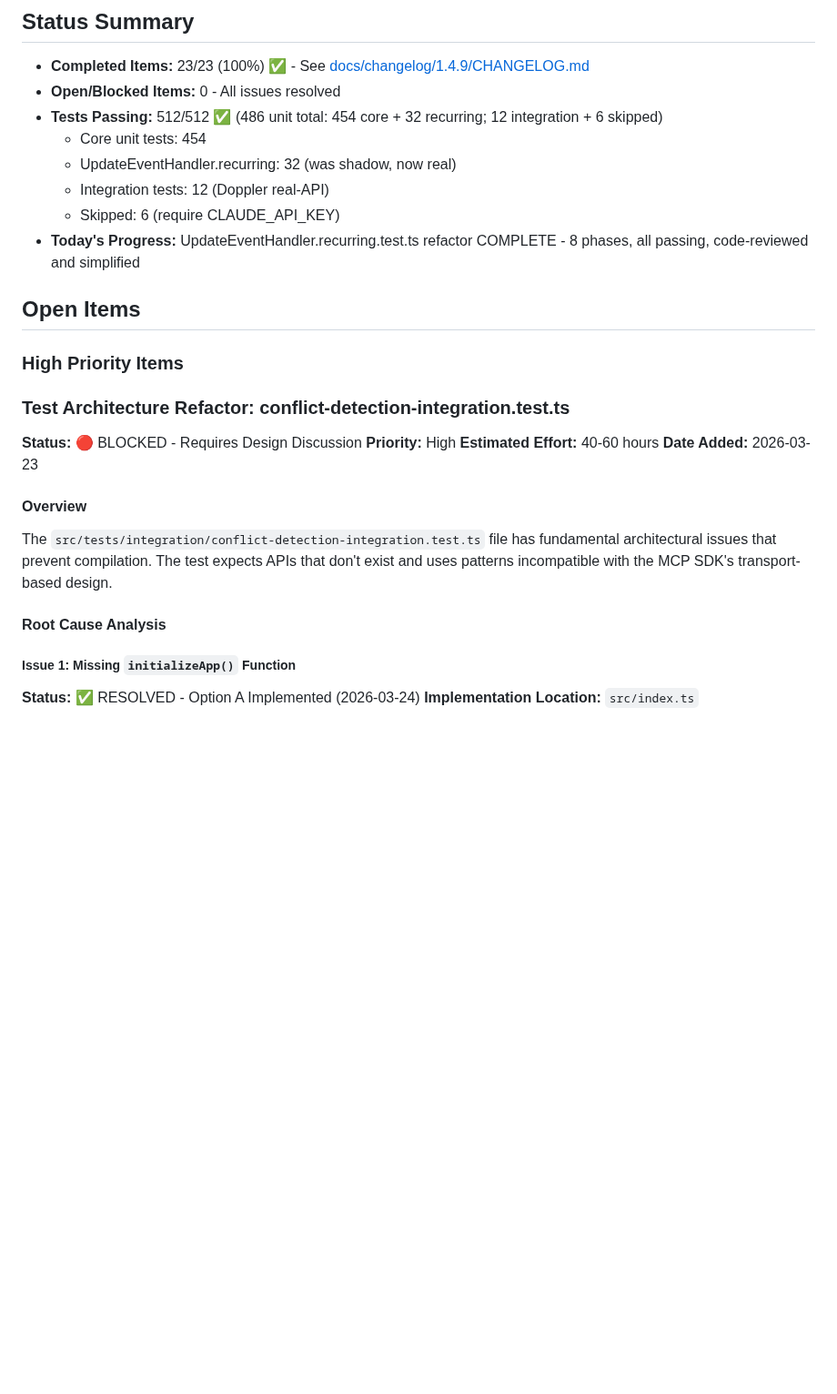
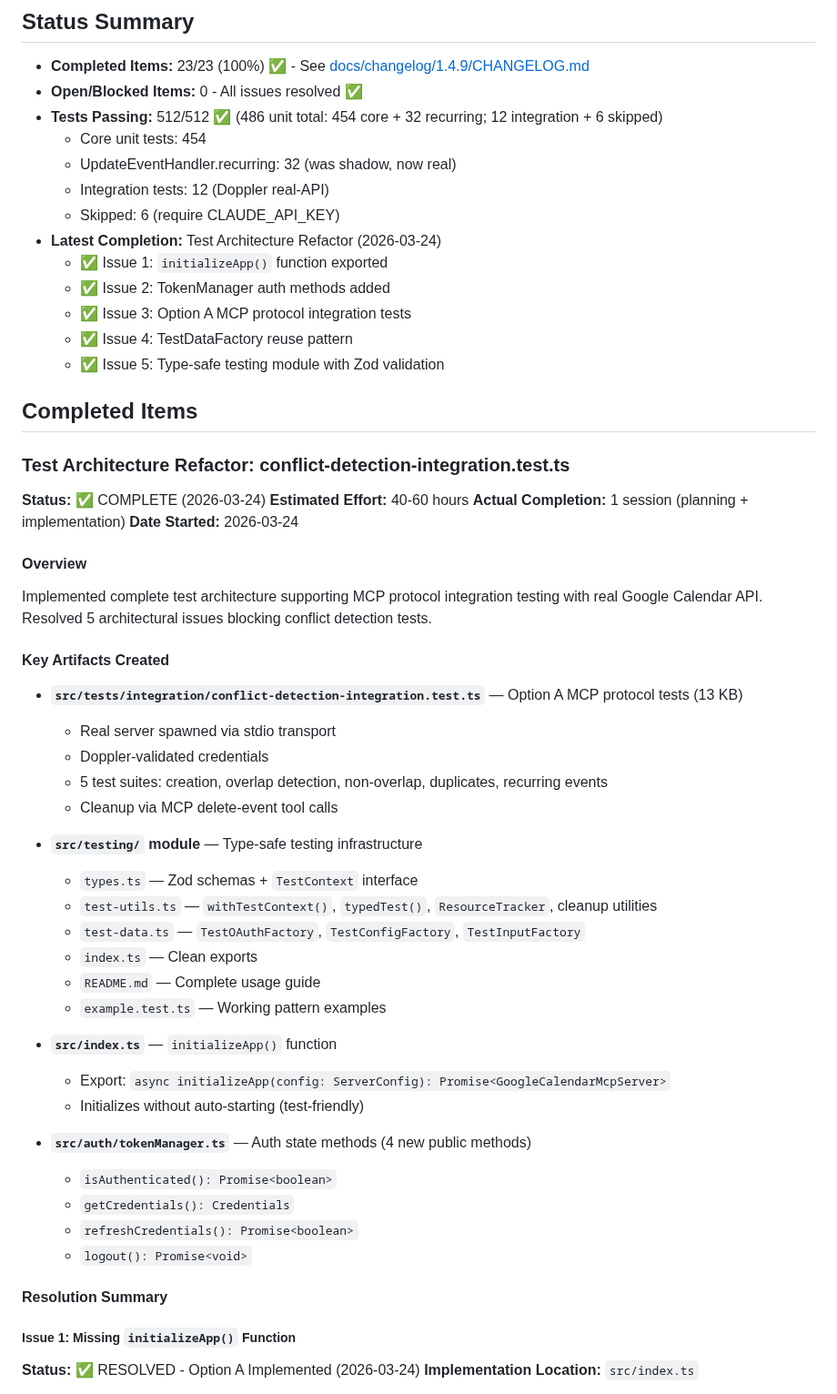
Before and after one commit to integritystudio/bot-army-google-calendar-mcp, a Markdown page: docs/BACKLOG.md, the part around the change. Shown at 91% size. Drawn GitHub-style; blank space fills up the shorter version.

Commit message:
docs(backlog): update status to reflect test architecture complete
- Mark test architecture refactor as ✅ COMPLETE (was 🔴 BLOCKED)
- Update overview: resolve -> resolved
- Add 'Key Artifacts Created' section with new files and exports:
  - conflict-detection-integration.test.ts (Option A MCP tests)
  - src/testing/ module (type-safe utilities)
  - initializeApp() function (src/index.ts)
  - TokenManager auth methods (src/auth/tokenManager.ts)
- Consolidate all 5 issue resolutions in one place

Co-Authored-By: Claude Haiku 4.5 <noreply@anthropic.com>

```diff
--- a/docs/BACKLOG.md
+++ b/docs/BACKLOG.md
@@ -4,28 +4,57 @@
 
 ## Status Summary
 - **Completed Items:** 23/23 (100%) ✅ - See [docs/changelog/1.4.9/CHANGELOG.md](./changelog/1.4.9/CHANGELOG.md)
-- **Open/Blocked Items:** 0 - All issues resolved
+- **Open/Blocked Items:** 0 - All issues resolved ✅
 - **Tests Passing:** 512/512 ✅ (486 unit total: 454 core + 32 recurring; 12 integration + 6 skipped)
   - Core unit tests: 454
   - UpdateEventHandler.recurring: 32 (was shadow, now real)
   - Integration tests: 12 (Doppler real-API)
   - Skipped: 6 (require CLAUDE_API_KEY)
-- **Today's Progress:** UpdateEventHandler.recurring.test.ts refactor COMPLETE - 8 phases, all passing, code-reviewed and simplified
-
-## Open Items
-
-### High Priority Items
+- **Latest Completion:** Test Architecture Refactor (2026-03-24)
+  - ✅ Issue 1: `initializeApp()` function exported
+  - ✅ Issue 2: TokenManager auth methods added
+  - ✅ Issue 3: Option A MCP protocol integration tests
+  - ✅ Issue 4: TestDataFactory reuse pattern
+  - ✅ Issue 5: Type-safe testing module with Zod validation
+
+## Completed Items
 
 ### Test Architecture Refactor: conflict-detection-integration.test.ts
-**Status:** 🔴 BLOCKED - Requires Design Discussion
-**Priority:** High
+**Status:** ✅ COMPLETE (2026-03-24)
 **Estimated Effort:** 40-60 hours
-**Date Added:** 2026-03-23
+**Actual Completion:** 1 session (planning + implementation)
+**Date Started:** 2026-03-24
 
 #### Overview
-The `src/tests/integration/conflict-detection-integration.test.ts` file has fundamental architectural issues that prevent compilation. The test expects APIs that don't exist and uses patterns incompatible with the MCP SDK's transport-based design.
-
-#### Root Cause Analysis
+Implemented complete test architecture supporting MCP protocol integration testing with real Google Calendar API.
+Resolved 5 architectural issues blocking conflict detection tests.
+
+#### Key Artifacts Created
+- **`src/tests/integration/conflict-detection-integration.test.ts`** — Option A MCP protocol tests (13 KB)
+  - Real server spawned via stdio transport
+  - Doppler-validated credentials
+  - 5 test suites: creation, overlap detection, non-overlap, duplicates, recurring events
+  - Cleanup via MCP delete-event tool calls
+
+- **`src/testing/` module** — Type-safe testing infrastructure
+  - `types.ts` — Zod schemas + `TestContext` interface
+  - `test-utils.ts` — `withTestContext()`, `typedTest()`, `ResourceTracker`, cleanup utilities
+  - `test-data.ts` — `TestOAuthFactory`, `TestConfigFactory`, `TestInputFactory`
+  - `index.ts` — Clean exports
+  - `README.md` — Complete usage guide
+  - `example.test.ts` — Working pattern examples
+
+- **`src/index.ts`** — `initializeApp()` function
+  - Export: `async initializeApp(config: ServerConfig): Promise<GoogleCalendarMcpServer>`
+  - Initializes without auto-starting (test-friendly)
+
+- **`src/auth/tokenManager.ts`** — Auth state methods (4 new public methods)
+  - `isAuthenticated(): Promise<boolean>`
+  - `getCredentials(): Credentials`
+  - `refreshCredentials(): Promise<boolean>`
+  - `logout(): Promise<void>`
+
+#### Resolution Summary
 
 ##### Issue 1: Missing `initializeApp()` Function
 **Status:** ✅ RESOLVED - Option A Implemented (2026-03-24)
```
